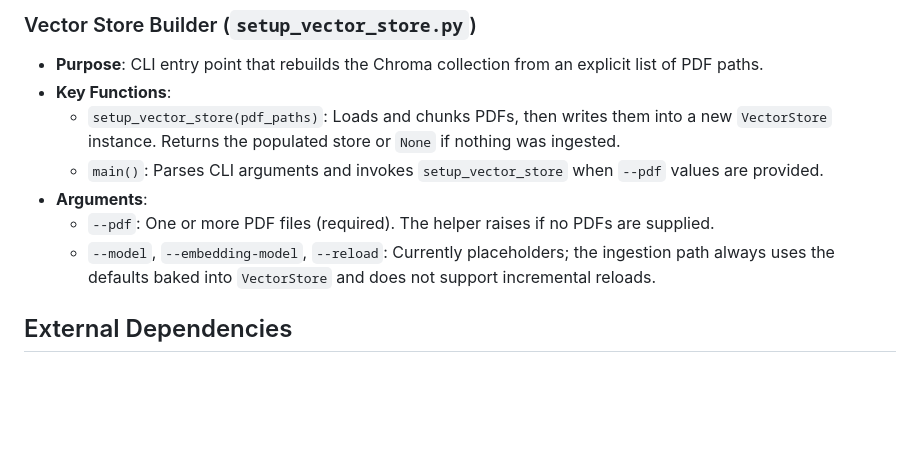
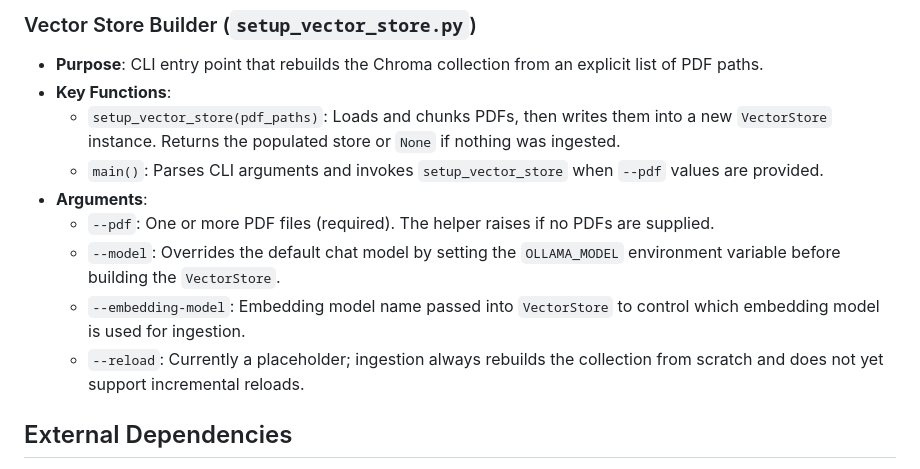
Before and after one commit to lersam/ai-course-chatbot, a Markdown page: ARCHITECTURE.md, the part around the change. Drawn GitHub-style; blank space fills up the shorter version.

Commit message:
Update ARCHITECTURE.md
Co-authored-by: Copilot <175728472+Copilot@users.noreply.github.com>

```diff
--- a/ARCHITECTURE.md
+++ b/ARCHITECTURE.md
@@ -155,7 +155,9 @@ User Query → RAG Chatbot → Vector Store (Similarity Search)
   - `main()`: Parses CLI arguments and invokes `setup_vector_store` when `--pdf` values are provided.
 - **Arguments**:
   - `--pdf`: One or more PDF files (required). The helper raises if no PDFs are supplied.
-  - `--model`, `--embedding-model`, `--reload`: Currently placeholders; the ingestion path always uses the defaults baked into `VectorStore` and does not support incremental reloads.
+  - `--model`: Overrides the default chat model by setting the `OLLAMA_MODEL` environment variable before building the `VectorStore`.
+  - `--embedding-model`: Embedding model name passed into `VectorStore` to control which embedding model is used for ingestion.
+  - `--reload`: Currently a placeholder; ingestion always rebuilds the collection from scratch and does not yet support incremental reloads.
 
 ## External Dependencies
 
```
